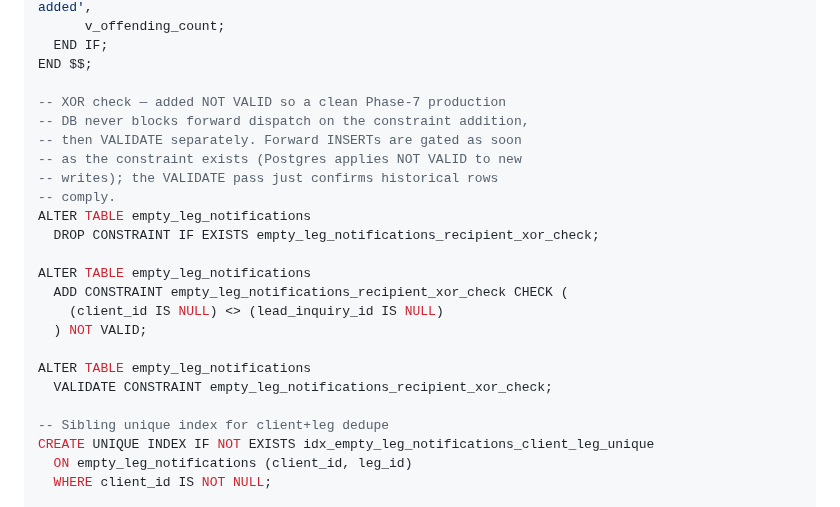
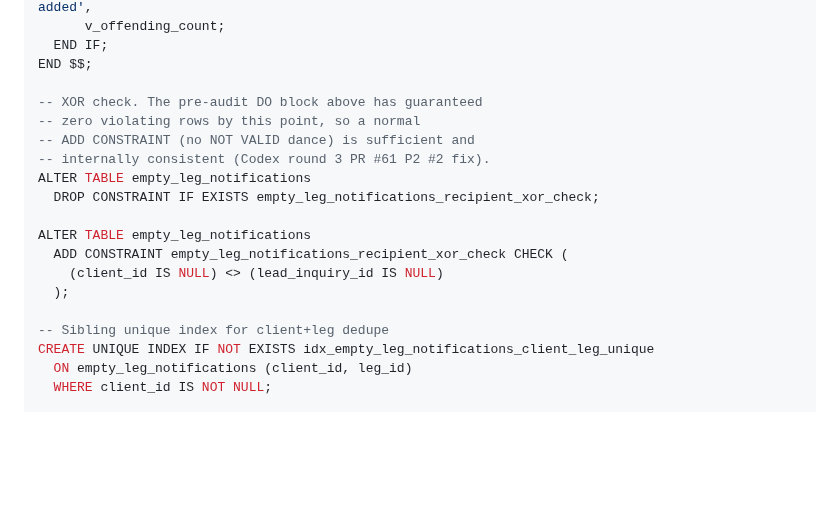
Before and after one commit to alharbib902-del/plan, a Markdown page: aeris/docs/CLAUDE-TASK.md, the part around one of its changes. GitHub-like rendering; blank space fills up the shorter version.

```diff
--- a/aeris/docs/CLAUDE-TASK.md
+++ b/aeris/docs/CLAUDE-TASK.md
@@ -432,22 +431,17 @@ BEGIN
   END IF;
 END $$;
 
--- XOR check — added NOT VALID so a clean Phase-7 production
--- DB never blocks forward dispatch on the constraint addition,
--- then VALIDATE separately. Forward INSERTs are gated as soon
--- as the constraint exists (Postgres applies NOT VALID to new
--- writes); the VALIDATE pass just confirms historical rows
--- comply.
+-- XOR check. The pre-audit DO block above has guaranteed
+-- zero violating rows by this point, so a normal
+-- ADD CONSTRAINT (no NOT VALID dance) is sufficient and
+-- internally consistent (Codex round 3 PR #61 P2 #2 fix).
 ALTER TABLE empty_leg_notifications
   DROP CONSTRAINT IF EXISTS empty_leg_notifications_recipient_xor_check;
 
 ALTER TABLE empty_leg_notifications
   ADD CONSTRAINT empty_leg_notifications_recipient_xor_check CHECK (
     (client_id IS NULL) <> (lead_inquiry_id IS NULL)
-  ) NOT VALID;
-
-ALTER TABLE empty_leg_notifications
-  VALIDATE CONSTRAINT empty_leg_notifications_recipient_xor_check;
+  );
 
 -- Sibling unique index for client+leg dedupe
 CREATE UNIQUE INDEX IF NOT EXISTS idx_empty_leg_notifications_client_leg_unique
```
Also changed, not shown: other parts of aeris/docs/CLAUDE-TASK.md (+48 -40 lines).
